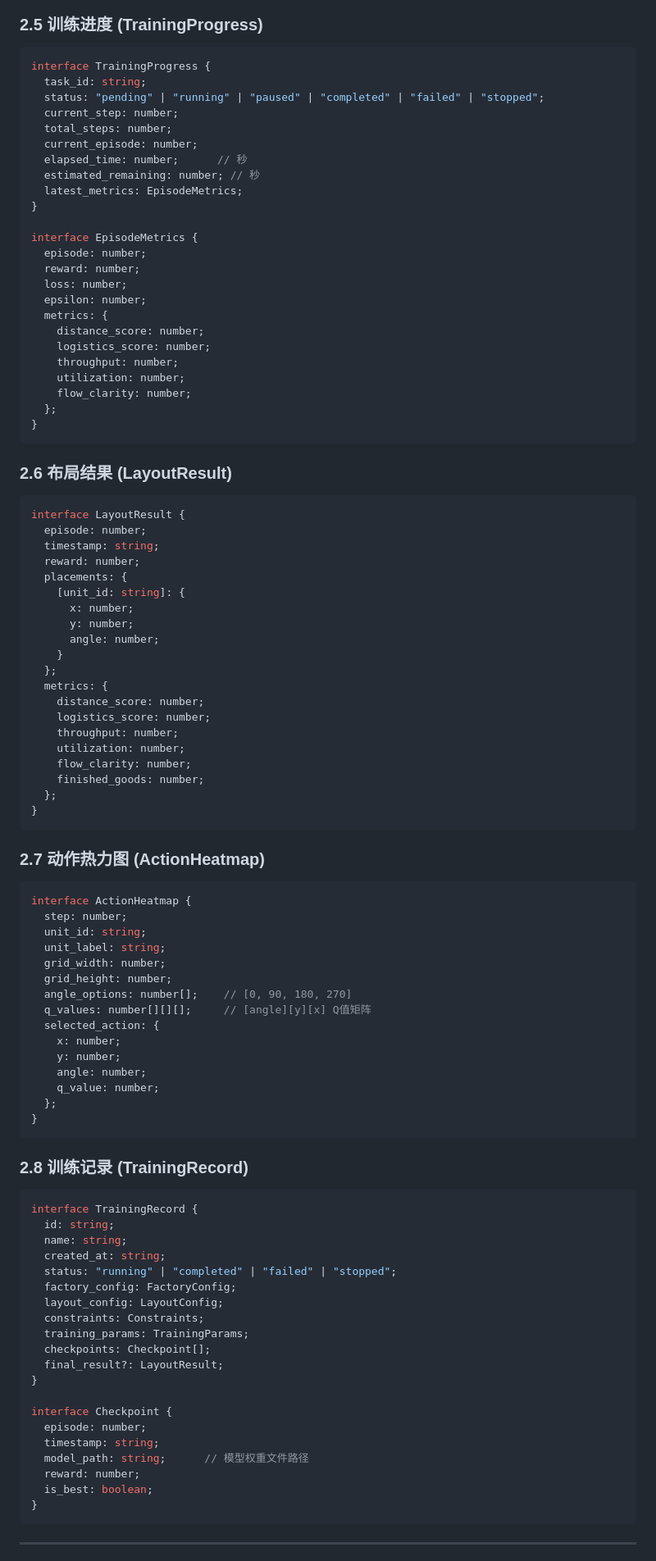
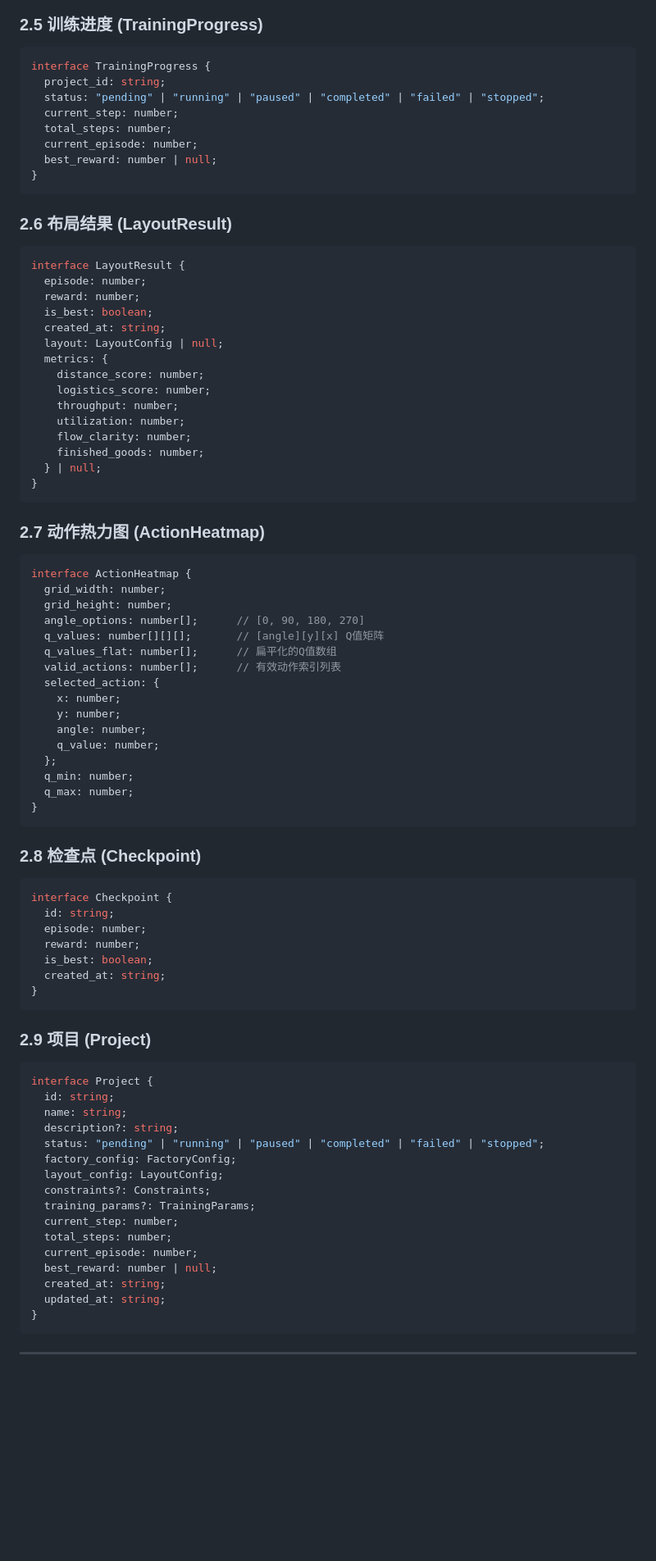
Before and after one commit to YZA114514/FactoGenie, a Markdown page: docs/api/API_CONTRACT.md, the part around the change printed below. Shown: that part at 82% size. GitHub-like rendering; blank space fills up the shorter version.

Commit message:
docs: update API contract to match actual implementation

````diff
--- a/docs/api/API_CONTRACT.md
+++ b/docs/api/API_CONTRACT.md
@@ -244,28 +244,12 @@ type PlacementOrder =
 
 ```typescript
 interface TrainingProgress {
-  task_id: string;
+  project_id: string;
   status: "pending" | "running" | "paused" | "completed" | "failed" | "stopped";
   current_step: number;
   total_steps: number;
   current_episode: number;
-  elapsed_time: number;      // 秒
-  estimated_remaining: number; // 秒
-  latest_metrics: EpisodeMetrics;
-}
-
-interface EpisodeMetrics {
-  episode: number;
-  reward: number;
-  loss: number;
-  epsilon: number;
-  metrics: {
-    distance_score: number;
-    logistics_score: number;
-    throughput: number;
-    utilization: number;
-    flow_clarity: number;
-  };
+  best_reward: number | null;
 }
 ```
 
@@ -274,15 +258,10 @@ interface EpisodeMetrics {
 ```typescript
 interface LayoutResult {
   episode: number;
-  timestamp: string;
   reward: number;
-  placements: {
-    [unit_id: string]: {
-      x: number;
-      y: number;
-      angle: number;
-    }
-  };
+  is_best: boolean;
+  created_at: string;
+  layout: LayoutConfig | null;
   metrics: {
     distance_score: number;
     logistics_score: number;
@@ -290,7 +269,7 @@ interface LayoutResult {
     utilization: number;
     flow_clarity: number;
     finished_goods: number;
-  };
+  } | null;
 }
 ```
 
@@ -298,44 +277,53 @@ interface LayoutResult {
 
 ```typescript
 interface ActionHeatmap {
-  step: number;
-  unit_id: string;
-  unit_label: string;
   grid_width: number;
   grid_height: number;
-  angle_options: number[];    // [0, 90, 180, 270]
-  q_values: number[][][];     // [angle][y][x] Q值矩阵
+  angle_options: number[];      // [0, 90, 180, 270]
+  q_values: number[][][];       // [angle][y][x] Q值矩阵
+  q_values_flat: number[];      // 扁平化的Q值数组
+  valid_actions: number[];      // 有效动作索引列表
   selected_action: {
     x: number;
     y: number;
     angle: number;
     q_value: number;
   };
+  q_min: number;
+  q_max: number;
 }
 ```
 
-### 2.8 训练记录 (TrainingRecord)
+### 2.8 检查点 (Checkpoint)
 
 ```typescript
-interface TrainingRecord {
+interface Checkpoint {
+  id: string;
+  episode: number;
+  reward: number;
+  is_best: boolean;
+  created_at: string;
+}
+```
+
+### 2.9 项目 (Project)
+
+```typescript
+interface Project {
   id: string;
   name: string;
-  created_at: string;
-  status: "running" | "completed" | "failed" | "stopped";
+  description?: string;
+  status: "pending" | "running" | "paused" | "completed" | "failed" | "stopped";
   factory_config: FactoryConfig;
   layout_config: LayoutConfig;
-  constraints: Constraints;
-  training_params: TrainingParams;
-  checkpoints: Checkpoint[];
-  final_result?: LayoutResult;
-}
-
-interface Checkpoint {
-  episode: number;
-  timestamp: string;
-  model_path: string;      // 模型权重文件路径
-  reward: number;
-  is_best: boolean;
+  constraints?: Constraints;
+  training_params?: TrainingParams;
+  current_step: number;
+  total_steps: number;
+  current_episode: number;
+  best_reward: number | null;
+  created_at: string;
+  updated_at: string;
 }
 ```
 
````
Also changed, not shown: other parts of docs/api/API_CONTRACT.md (+295 -191 lines).
